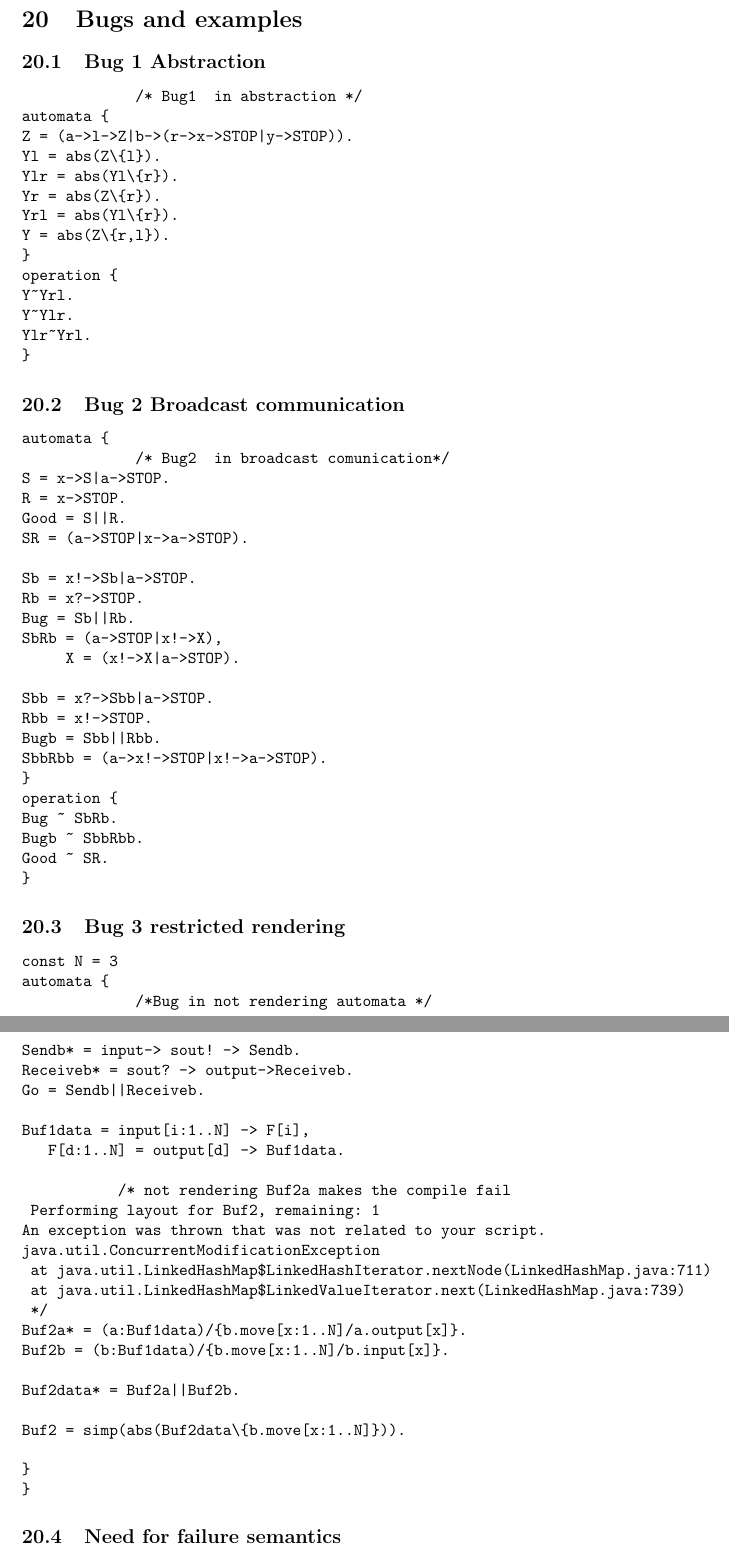
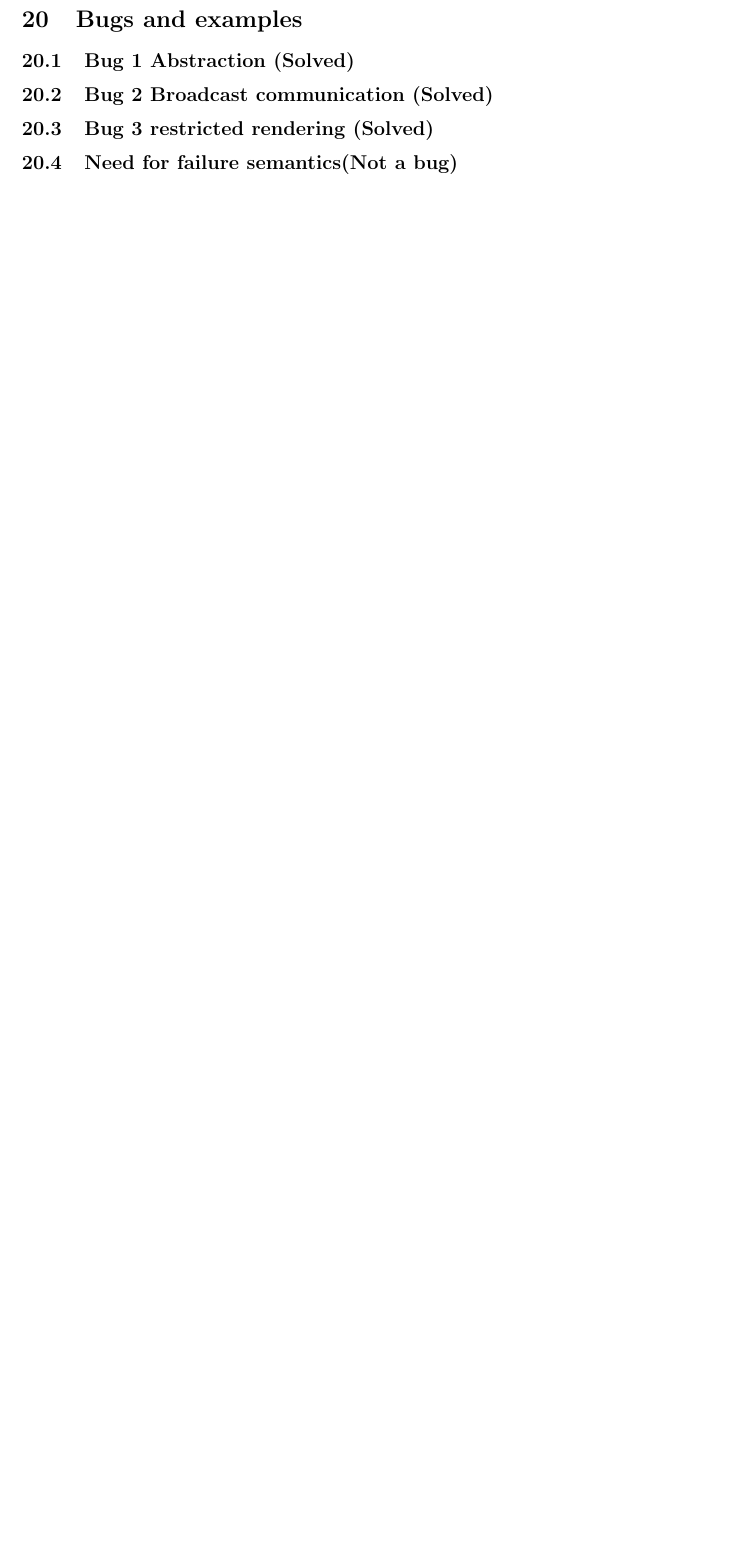
Before and after one commit to davidstreader/Model-Checker, a LaTeX document (CribSheet/CribSheet2017.tex): two parts of pages 40 and 41 of 42 before the commit and part of page 40 of 40 after it, the two joined at a grey line, cut so that both start at the same text, the shorter picture padded with empty space. Compiled offline with pdfLaTeX.

Commit message:
Corrected crib sheet and added abstraction test.

```diff
--- a/CribSheet/CribSheet2017.tex
+++ b/CribSheet/CribSheet2017.tex
@@ -2067,84 +2067,12 @@ Below is a list of interesting projects  that could be SWEN302/489  or even MSc
 
 \newpage
 \section{Bugs and examples}
-\subsection{Bug 1  Abstraction}
-\begin{verbatim}
-             /* Bug1  in abstraction */
-automata {
-Z = (a->l->Z|b->(r->x->STOP|y->STOP)).
-Yl = abs(Z\{l}).
-Ylr = abs(Yl\{r}).
-Yr = abs(Z\{r}).
-Yrl = abs(Yl\{r}).
-Y = abs(Z\{r,l}).
-}
-operation {
-Y~Yrl.
-Y~Ylr.
-Ylr~Yrl.
-}
-\end{verbatim}
-
-\subsection{Bug 2  Broadcast communication}
-
-\begin{verbatim}
-automata {
-             /* Bug2  in broadcast comunication*/
-S = x->S|a->STOP.
-R = x->STOP.
-Good = S||R.
-SR = (a->STOP|x->a->STOP).
-
-Sb = x!->Sb|a->STOP.
-Rb = x?->STOP.
-Bug = Sb||Rb.
-SbRb = (a->STOP|x!->X),
-     X = (x!->X|a->STOP).
-
-Sbb = x?->Sbb|a->STOP.
-Rbb = x!->STOP.
-Bugb = Sbb||Rbb.
-SbbRbb = (a->x!->STOP|x!->a->STOP).
-}
-operation {
-Bug ~ SbRb.
-Bugb ~ SbbRbb.
-Good ~ SR.
-}
-\end{verbatim}
-\subsection{Bug 3 restricted rendering }
-
-
-\begin{verbatim}
-const N = 3
-automata {
-             /*Bug in not rendering automata */
-Sendb* = input-> sout! -> Sendb.
-Receiveb* = sout? -> output->Receiveb.
-Go = Sendb||Receiveb.
-
-Buf1data = input[i:1..N] -> F[i],
-   F[d:1..N] = output[d] -> Buf1data.
-
-           /* not rendering Buf2a makes the compile fail
- Performing layout for Buf2, remaining: 1
-An exception was thrown that was not related to your script.
-java.util.ConcurrentModificationException
-	at java.util.LinkedHashMap$LinkedHashIterator.nextNode(LinkedHashMap.java:711)
-	at java.util.LinkedHashMap$LinkedValueIterator.next(LinkedHashMap.java:739)
- */
-Buf2a* = (a:Buf1data)/{b.move[x:1..N]/a.output[x]}.
-Buf2b = (b:Buf1data)/{b.move[x:1..N]/b.input[x]}.
-
-Buf2data* = Buf2a||Buf2b.
-
-Buf2 = simp(abs(Buf2data\{b.move[x:1..N]})).
-
-}
-}
-\end{verbatim}
-
-\subsection{Need for failure semantics}
+\subsection{Bug 1  Abstraction             (Solved)}
+\subsection{Bug 2  Broadcast communication (Solved)}
+\subsection{Bug 3 restricted rendering     (Solved)}
+
+
+\subsection{Need for failure semantics(Not a bug)}
 \begin{verbatim}
 automata {
 /* Question is 2 place buffer with: two faulty  one place bufferes
```
Also changed, not shown: CribSheet2017.pdf (deleted), 1 other file.
